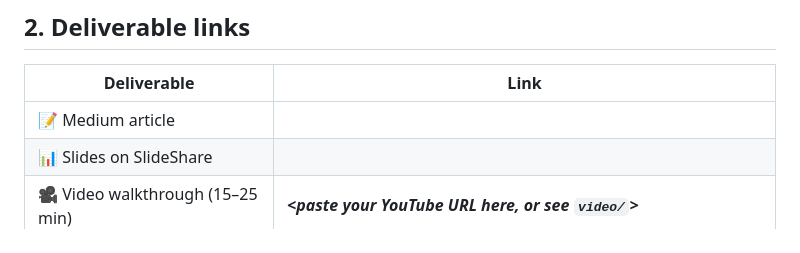
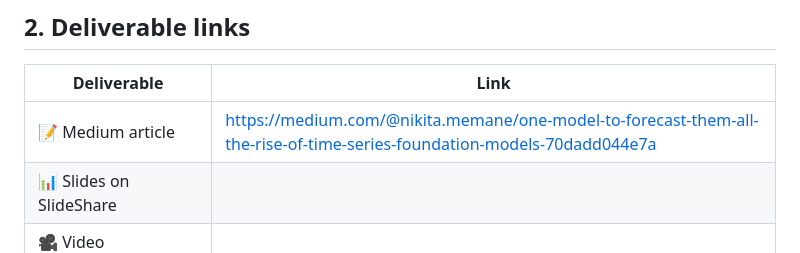
Before and after one commit to NMemane1/CMPE258-Short-Story-TS-FM-DeepLearning, a Markdown page: README.md, the part around the change. Drawn GitHub-style.

Commit message:
Add published Medium article link to README
Co-Authored-By: Claude Opus 4.7 (1M context) <noreply@anthropic.com>

```diff
--- a/README.md
+++ b/README.md
@@ -30,7 +30,7 @@ PDFs and details: [`paper/`](paper/).
 
 | Deliverable | Link |
 |---|---|
-| 📝 Medium article | **_<paste your published Medium URL here>_** |
+| 📝 Medium article | https://medium.com/@nikita.memane/one-model-to-forecast-them-all-the-rise-of-time-series-foundation-models-70dadd044e7a |
 | 📊 Slides on SlideShare | **_<paste your SlideShare URL here>_** |
 | 🎥 Video walkthrough (15–25 min) | **_<paste your YouTube URL here, or see `video/`>_** |
 | 💻 GitHub repository (this repo, public) | https://github.com/NMemane1/CMPE258-Short-Story-TS-FM-DeepLearning |
```
